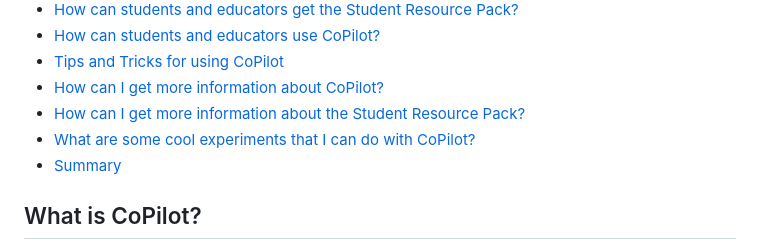
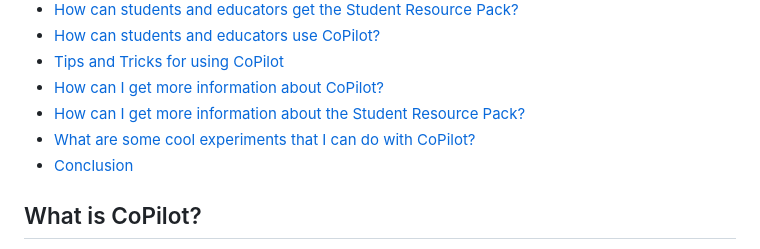
Before and after one commit to mrSiefen/CoPilot-Experiments, a Markdown page: Markdown-Experiments/Experiment2.md, the part around the change. GitHub-like rendering.

```diff
--- a/Markdown-Experiments/Experiment2.md
+++ b/Markdown-Experiments/Experiment2.md
@@ -13,7 +13,7 @@
 -   [How can I get more information about CoPilot?](#how-can-i-get-more-information-about-copilot)
 -   [How can I get more information about the Student Resource Pack?](#how-can-i-get-more-information-about-the-student-resource-pack)
 -   [What are some cool experiments that I can do with CoPilot?](#what-are-some-cool-experiments-that-i-can-do-with-copilot)
--   [Summary](#summary)
+-   [Conclusion](#conclusion)
 
 ## What is CoPilot?
 
```
